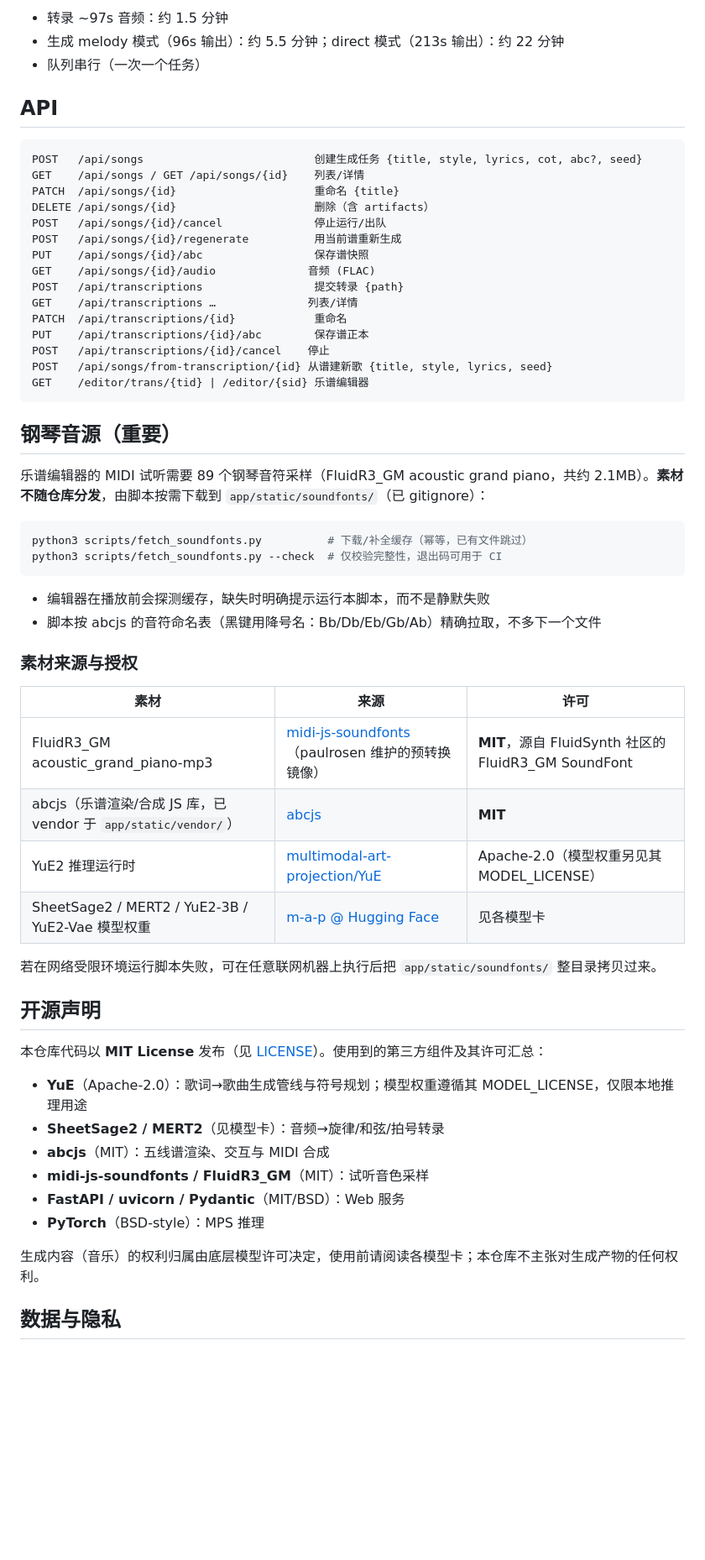
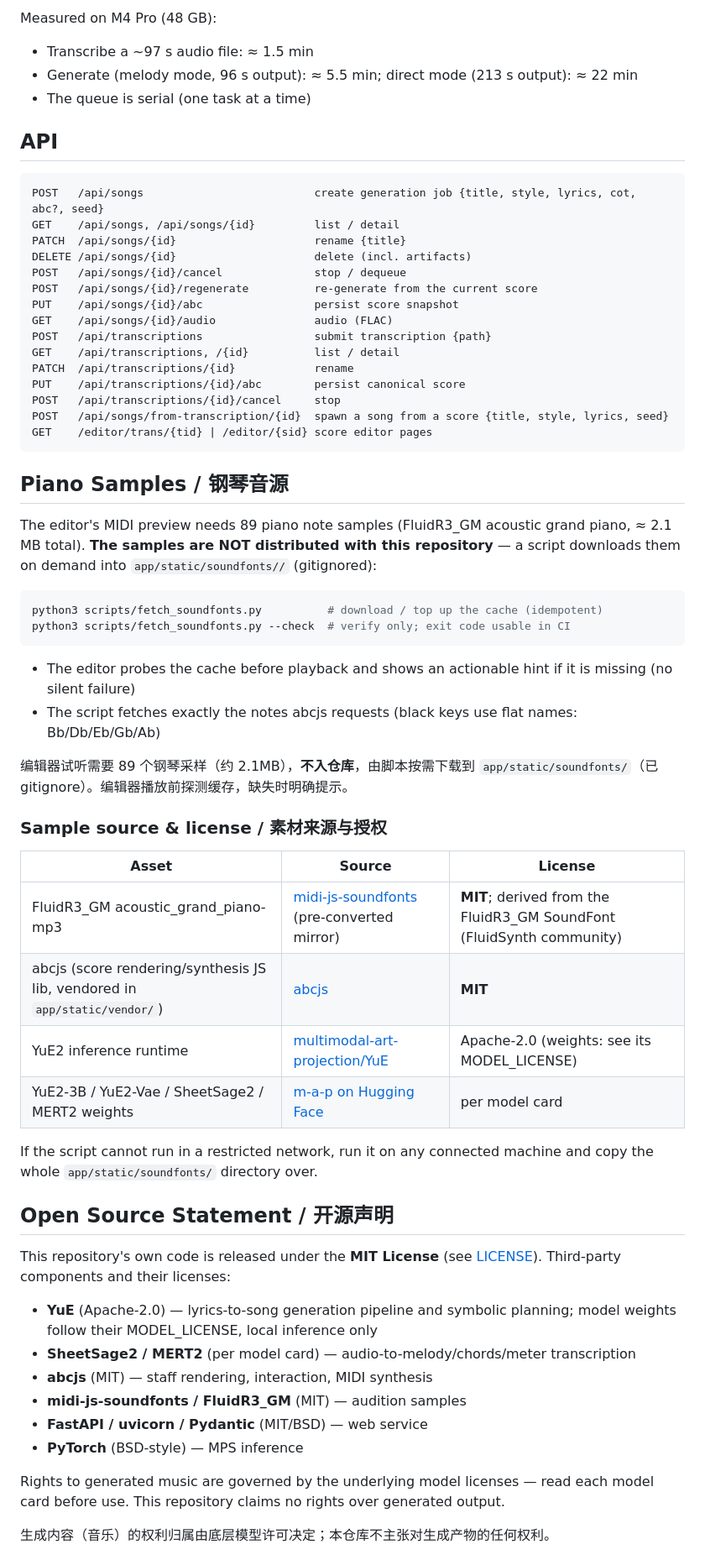
Before and after one commit to gorgiaxx/yue-studio, a Markdown page: README.md, the part around one of its changes. Shown at 84% size. Drawn GitHub-style; blank space fills up the shorter version.

Commit message:
docs: bilingual README (English first)

````diff
--- a/README.md
+++ b/README.md
@@ -61,63 +68,67 @@ uv run uvicorn app.main:app --host 127.0.0.1 --port 8770
 
-- 转录 ~97s 音频：约 1.5 分钟
-- 生成 melody 模式（96s 输出）：约 5.5 分钟；direct 模式（213s 输出）：约 22 分钟
-- 队列串行（一次一个任务）
+Measured on M4 Pro (48 GB):
+
+- Transcribe a ~97 s audio file: ≈ 1.5 min
+- Generate (melody mode, 96 s output): ≈ 5.5 min; direct mode (213 s output): ≈ 22 min
+- The queue is serial (one task at a time)
 
 ## API
 
 ```
-POST   /api/songs                          创建生成任务 {title, style, lyrics, cot, abc?, seed}
-GET    /api/songs / GET /api/songs/{id}    列表/详情
-PATCH  /api/songs/{id}                     重命名 {title}
-DELETE /api/songs/{id}                     删除（含 artifacts）
-POST   /api/songs/{id}/cancel              停止运行/出队
-POST   /api/songs/{id}/regenerate          用当前谱重新生成
-PUT    /api/songs/{id}/abc                 保存谱快照
-GET    /api/songs/{id}/audio              音频 (FLAC)
-POST   /api/transcriptions                 提交转录 {path}
-GET    /api/transcriptions …              列表/详情
-PATCH  /api/transcriptions/{id}            重命名
-PUT    /api/transcriptions/{id}/abc        保存谱正本
-POST   /api/transcriptions/{id}/cancel    停止
-POST   /api/songs/from-transcription/{id} 从谱建新歌 {title, style, lyrics, seed}
-GET    /editor/trans/{tid} | /editor/{sid} 乐谱编辑器
+POST   /api/songs                          create generation job {title, style, lyrics, cot, abc?, seed}
+GET    /api/songs, /api/songs/{id}         list / detail
+PATCH  /api/songs/{id}                     rename {title}
+DELETE /api/songs/{id}                     delete (incl. artifacts)
+POST   /api/songs/{id}/cancel              stop / dequeue
+POST   /api/songs/{id}/regenerate          re-generate from the current score
+PUT    /api/songs/{id}/abc                 persist score snapshot
+GET    /api/songs/{id}/audio               audio (FLAC)
+POST   /api/transcriptions                 submit transcription {path}
+GET    /api/transcriptions, /{id}          list / detail
+PATCH  /api/transcriptions/{id}            rename
+PUT    /api/transcriptions/{id}/abc        persist canonical score
+POST   /api/transcriptions/{id}/cancel     stop
+POST   /api/songs/from-transcription/{id}  spawn a song from a score {title, style, lyrics, seed}
+GET    /editor/trans/{tid} | /editor/{sid} score editor pages
 ```
 
-## 钢琴音源（重要）
+## Piano Samples / 钢琴音源
 
-乐谱编辑器的 MIDI 试听需要 89 个钢琴音符采样（FluidR3_GM acoustic grand piano，共约 2.1MB）。**素材不随仓库分发**，由脚本按需下载到 `app/static/soundfonts/`（已 gitignore）：
+The editor's MIDI preview needs 89 piano note samples (FluidR3_GM acoustic grand piano, ≈ 2.1 MB total). **The samples are NOT distributed with this repository** — a script downloads them on demand into `app/static/soundfonts//` (gitignored):
 
 ```bash
-python3 scripts/fetch_soundfonts.py          # 下载/补全缓存（幂等，已有文件跳过）
-python3 scripts/fetch_soundfonts.py --check  # 仅校验完整性，退出码可用于 CI
+python3 scripts/fetch_soundfonts.py          # download / top up the cache (idempotent)
+python3 scripts/fetch_soundfonts.py --check  # verify only; exit code usable in CI
 ```
 
-- 编辑器在播放前会探测缓存，缺失时明确提示运行本脚本，而不是静默失败
-- 脚本按 abcjs 的音符命名表（黑键用降号名：Bb/Db/Eb/Gb/Ab）精确拉取，不多下一个文件
+- The editor probes the cache before playback and shows an actionable hint if it is missing (no silent failure)
+- The script fetches exactly the notes abcjs requests (black keys use flat names: Bb/Db/Eb/Gb/Ab)
 
-### 素材来源与授权
+编辑器试听需要 89 个钢琴采样（约 2.1MB），**不入仓库**，由脚本按需下载到 `app/static/soundfonts/`（已 gitignore）。编辑器播放前探测缓存，缺失时明确提示。
 
-| 素材 | 来源 | 许可 |
+### Sample source & license / 素材来源与授权
+
+| Asset | Source | License |
 |---|---|---|
-| FluidR3_GM acoustic_grand_piano-mp3 | [midi-js-soundfonts](https://github.com/paulrosen/midi-js-soundfonts)（paulrosen 维护的预转换镜像） | **MIT**，源自 FluidSynth 社区的 FluidR3_GM SoundFont |
-| abcjs（乐谱渲染/合成 JS 库，已 vendor 于 `app/static/vendor/`） | [abcjs](https://github.com/paulrosen/abcjs) | **MIT** |
-| YuE2 推理运行时 | [multimodal-art-projection/YuE](https://github.com/multimodal-art-projection/YuE) | Apache-2.0（模型权重另见其 MODEL_LICENSE） |
-| SheetSage2 / MERT2 / YuE2-3B / YuE2-Vae 模型权重 | [m-a-p @ Hugging Face](https://huggingface.co/m-a-p) | 见各模型卡 |
+| FluidR3_GM acoustic_grand_piano-mp3 | [midi-js-soundfonts](https://github.com/paulrosen/midi-js-soundfonts) (pre-converted mirror) | **MIT**; derived from the FluidR3_GM SoundFont (FluidSynth community) |
+| abcjs (score rendering/synthesis JS lib, vendored in `app/static/vendor/`) | [abcjs](https://github.com/paulrosen/abcjs) | **MIT** |
+| YuE2 inference runtime | [multimodal-art-projection/YuE](https://github.com/multimodal-art-projection/YuE) | Apache-2.0 (weights: see its MODEL_LICENSE) |
+| YuE2-3B / YuE2-Vae / SheetSage2 / MERT2 weights | [m-a-p on Hugging Face](https://huggingface.co/m-a-p) | per model card |
 
-若在网络受限环境运行脚本失败，可在任意联网机器上执行后把 `app/static/soundfonts/` 整目录拷贝过来。
+If the script cannot run in a restricted network, run it on any connected machine and copy the whole `app/static/soundfonts/` directory over.
 
-## 开源声明
+## Open Source Statement / 开源声明
 
-本仓库代码以 **MIT License** 发布（见 [LICENSE](LICENSE)）。使用到的第三方组件及其许可汇总：
+This repository's own code is released under the **MIT License** (see [LICENSE](LICENSE)). Third-party components and their licenses:
 
-- **YuE**（Apache-2.0）：歌词→歌曲生成管线与符号规划；模型权重遵循其 MODEL_LICENSE，仅限本地推理用途
-- **SheetSage2 / MERT2**（见模型卡）：音频→旋律/和弦/拍号转录
-- **abcjs**（MIT）：五线谱渲染、交互与 MIDI 合成
-- **midi-js-soundfonts / FluidR3_GM**（MIT）：试听音色采样
-- **FastAPI / uvicorn / Pydantic**（MIT/BSD）：Web 服务
-- **PyTorch**（BSD-style）：MPS 推理
+- **YuE** (Apache-2.0) — lyrics-to-song generation pipeline and symbolic planning; model weights follow their MODEL_LICENSE, local inference only
+- **SheetSage2 / MERT2** (per model card) — audio-to-melody/chords/meter transcription
+- **abcjs** (MIT) — staff rendering, interaction, MIDI synthesis
+- **midi-js-soundfonts / FluidR3_GM** (MIT) — audition samples
+- **FastAPI / uvicorn / Pydantic** (MIT/BSD) — web service
+- **PyTorch** (BSD-style) — MPS inference
 
-生成内容（音乐）的权利归属由底层模型许可决定，使用前请阅读各模型卡；本仓库不主张对生成产物的任何权利。
+Rights to generated music are governed by the underlying model licenses — read each model card before use. This repository claims no rights over generated output.
 
-## 数据与隐私
+生成内容（音乐）的权利归属由底层模型许可决定；本仓库不主张对生成产物的任何权利。
 
````
Also changed, not shown: other parts of README.md (+44 -33 lines).
